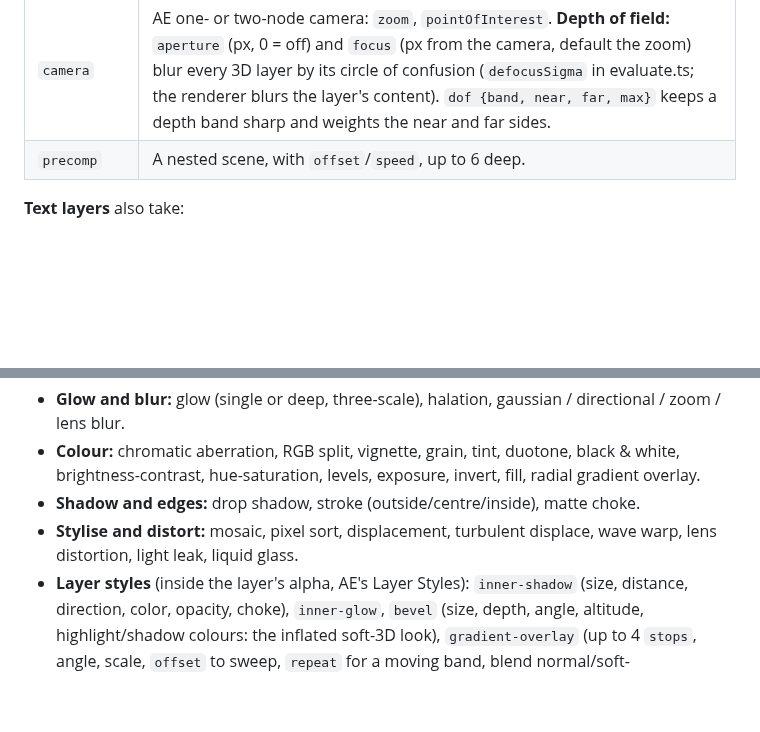
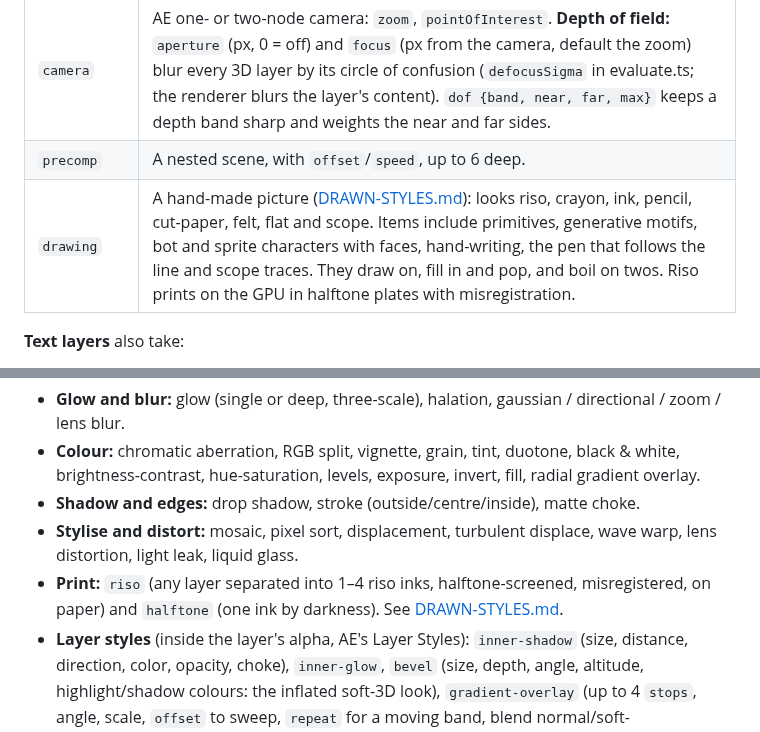
Before and after one commit to memegyanfactory-gif/bhippi-Video-editor, a Markdown page: docs/MOTION-ENGINE.md, 2 parts joined by grey strips. Rendered like a GitHub page; blank space fills up the shorter version.

Commit message:
docs: drawn styles reference and template sheet
Co-Authored-By: Claude Opus 5.5 <noreply@anthropic.com>
Claude-Session: https://claude.ai/code/session_012rDeHLYRm5agBXFDnwb7Ku

```diff
--- a/docs/MOTION-ENGINE.md
+++ b/docs/MOTION-ENGINE.md
@@ -133,6 +133,7 @@ Any animatable value (`Prop`) takes one of three forms:
 | `null` | Nothing. A parent for other layers. |
 | `camera` | AE one- or two-node camera: `zoom`, `pointOfInterest`. **Depth of field:** `aperture` (px, 0 = off) and `focus` (px from the camera, default the zoom) blur every 3D layer by its circle of confusion (`defocusSigma` in evaluate.ts; the renderer blurs the layer's content). `dof {band, near, far, max}` keeps a depth band sharp and weights the near and far sides. |
 | `precomp` | A nested scene, with `offset`/`speed`, up to 6 deep. |
+| `drawing` | A hand-made picture ([DRAWN-STYLES.md](DRAWN-STYLES.md)): looks riso, crayon, ink, pencil, cut-paper, felt, flat and scope. Items include primitives, generative motifs, bot and sprite characters with faces, hand-writing, the pen that follows the line and scope traces. They draw on, fill in and pop, and boil on twos. Riso prints on the GPU in halftone plates with misregistration. |
 
 **Text layers** also take:
 
@@ -169,6 +170,7 @@ These are in `src/motion/gl/effects.ts`. Every one exports exactly as it preview
 - **Colour:** chromatic aberration, RGB split, vignette, grain, tint, duotone, black & white, brightness-contrast, hue-saturation, levels, exposure, invert, fill, radial gradient overlay.
 - **Shadow and edges:** drop shadow, stroke (outside/centre/inside), matte choke.
 - **Stylise and distort:** mosaic, pixel sort, displacement, turbulent displace, wave warp, lens distortion, light leak, liquid glass.
+- **Print:** `riso` (any layer separated into 1–4 riso inks, halftone-screened, misregistered, on paper) and `halftone` (one ink by darkness). See [DRAWN-STYLES.md](DRAWN-STYLES.md).
 - **Layer styles** (inside the layer's alpha, AE's Layer Styles): `inner-shadow` (size, distance, direction, color, opacity, choke), `inner-glow`, `bevel` (size, depth, angle, altitude, highlight/shadow colours: the inflated soft-3D look), `gradient-overlay` (up to 4 `stops`, angle, scale, `offset` to sweep, `repeat` for a moving band, blend normal/soft-light/multiply/screen).
 
 **Matte FX** read the footage layer's roto matte:
```
Also changed, not shown: docs/DRAWN-STYLES.md (added, +173 -0 lines), docs/drawn-styles/templates.jpg (added).
